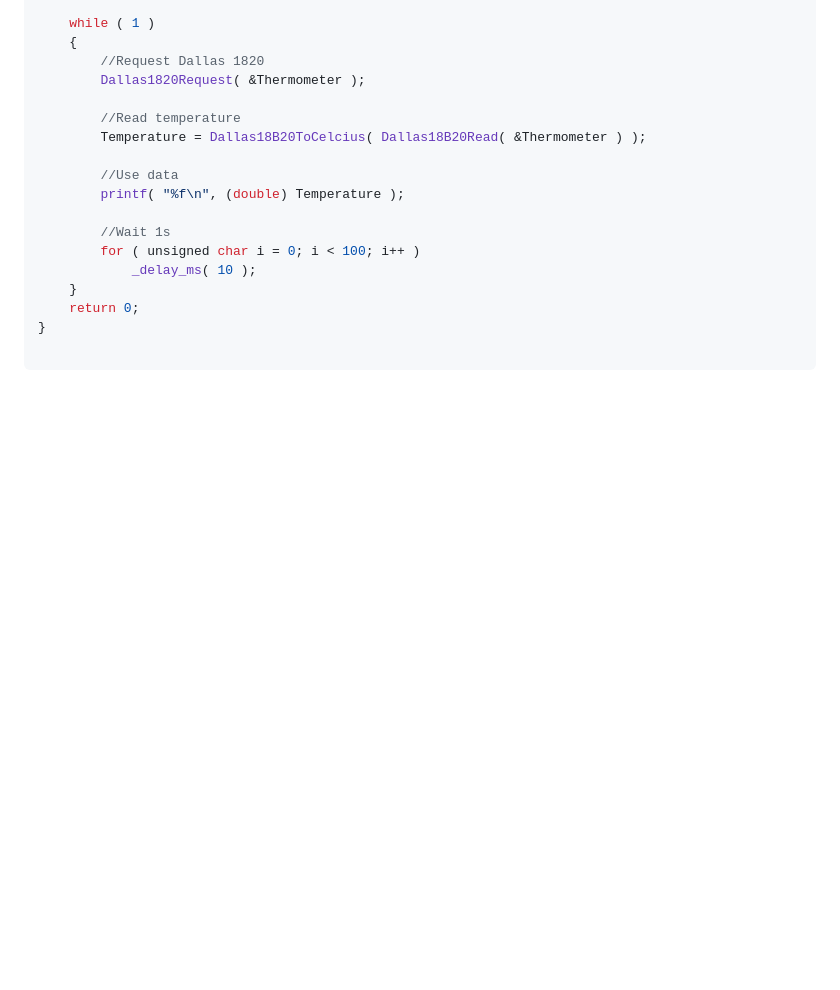
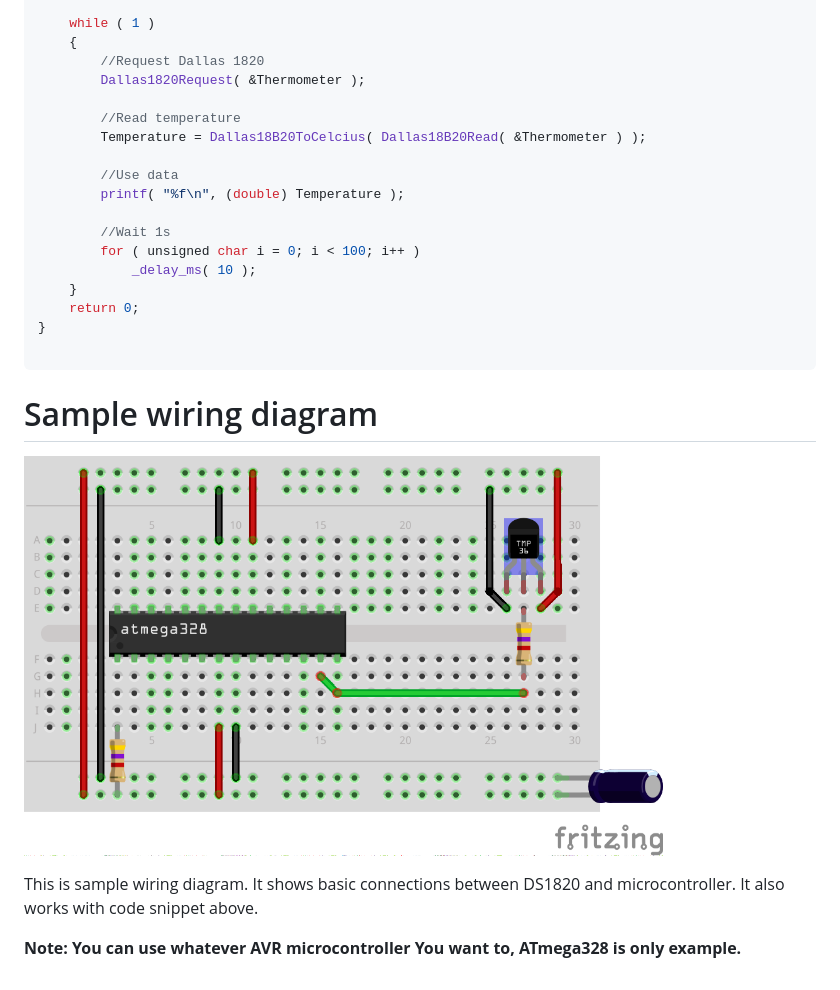
Before and after one commit to Jacajack/avr-ds18b20, a Markdown page: README.md, the part around the change. Rendered like a GitHub page; pictures changed too: samplewiring.png (added); blank space fills up the shorter version.

Commit message:
Adding sample wiring diagram picture, and README.md changes.

````diff
--- a/README.md
+++ b/README.md
@@ -49,3 +49,10 @@ int main( )
 }
 
 ```
+
+# Sample wiring diagram
+<img src="samplewiring.png" height=400px></img>
+
+This is sample wiring diagram. It shows basic connections between DS1820 and microcontroller. It also works with code snippet above.
+
+**Note: You can use whatever AVR microcontroller You want to, ATmega328 is only example.**
````
